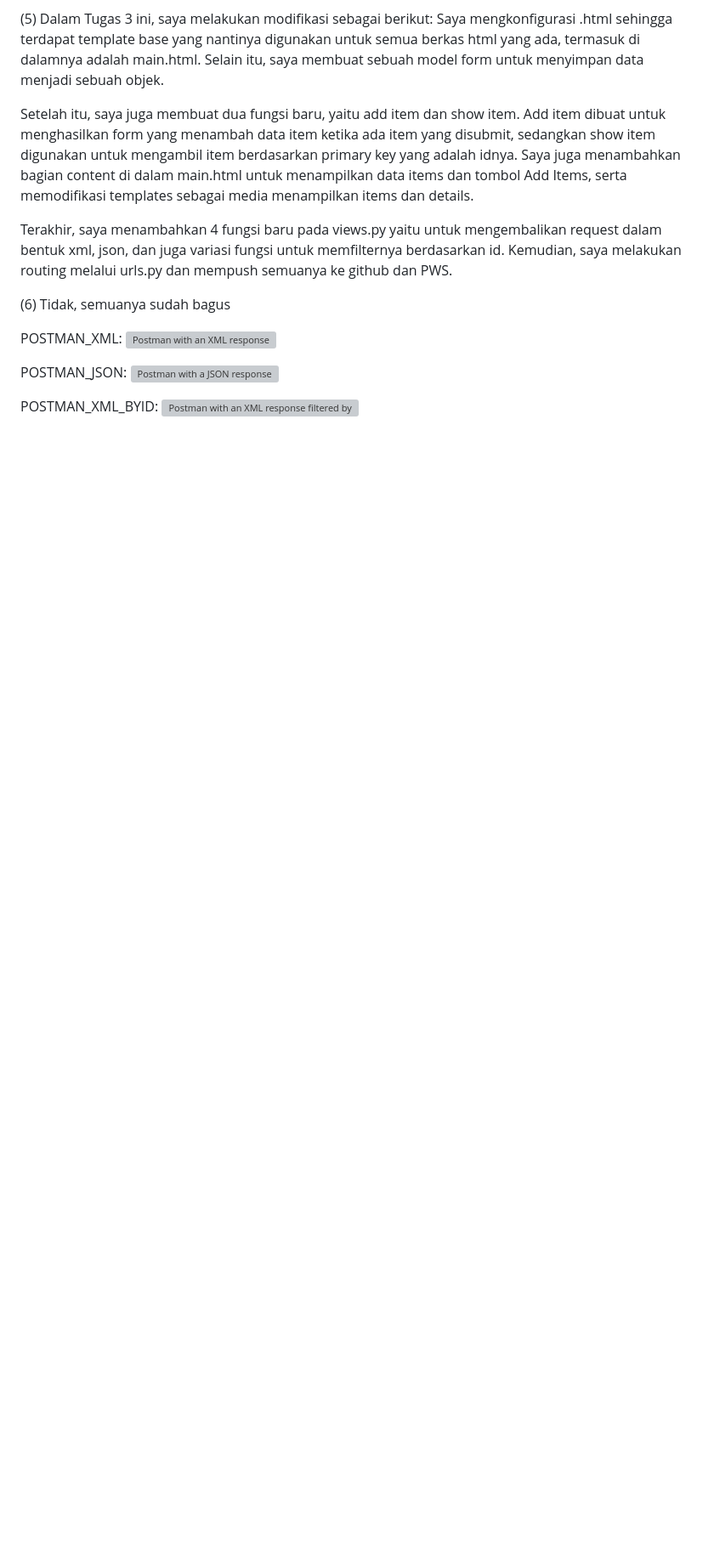
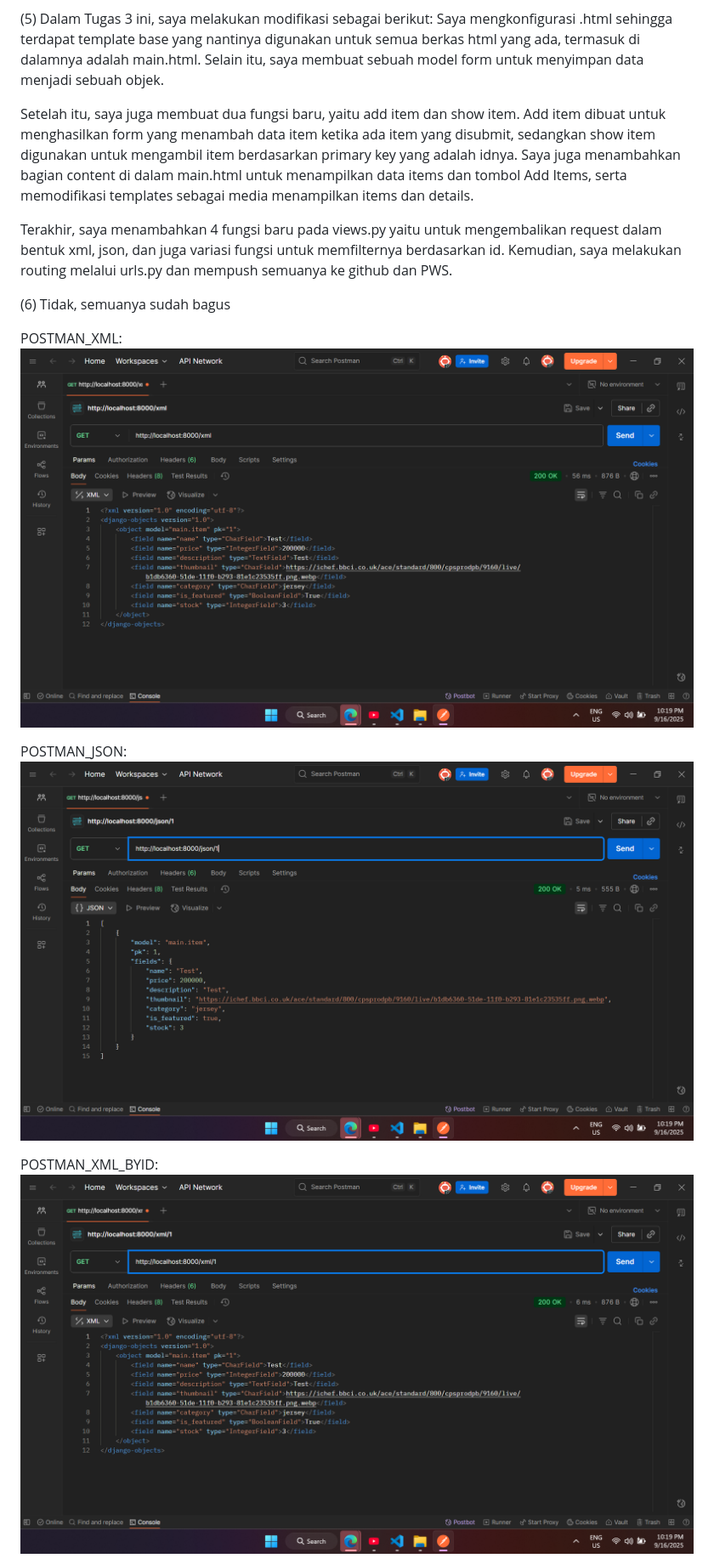
Before and after one commit to matt-wijaya/kick-off, a Markdown page: README.md, the part around the change printed below. Shown: that part at 85% size. Rendered like a GitHub page; blank space fills up the shorter version; grey boxes are pictures that could not be loaded.

Commit message:
trial fix README : picture can't be seen

```diff
--- a/README.md
+++ b/README.md
@@ -26,9 +26,9 @@ Terakhir, saya menambahkan 4 fungsi baru pada views.py yaitu untuk mengembalikan
 (6)
 Tidak, semuanya sudah bagus
 
-POSTMAN_XML: ![Postman with an XML response](images/POSTMAN_XML.PNG)
+POSTMAN_XML: ![Postman with an XML response](images/POSTMAN_XML.png)
 
-POSTMAN_JSON: ![Postman with a JSON response](images/POSTMAN_JSON.PNG)
+POSTMAN_JSON: ![Postman with a JSON response](images/POSTMAN_JSON.png)
 
-POSTMAN_XML_BYID: ![Postman with an XML response filtered by ID](images/POSTMAN_XML_BYID.PNG)
+POSTMAN_XML_BYID: ![Postman with an XML response filtered by ID](images/POSTMAN_XML_BYID.png)
 
```
Also changed, not shown: other parts of README.md (+1 -1 lines).
